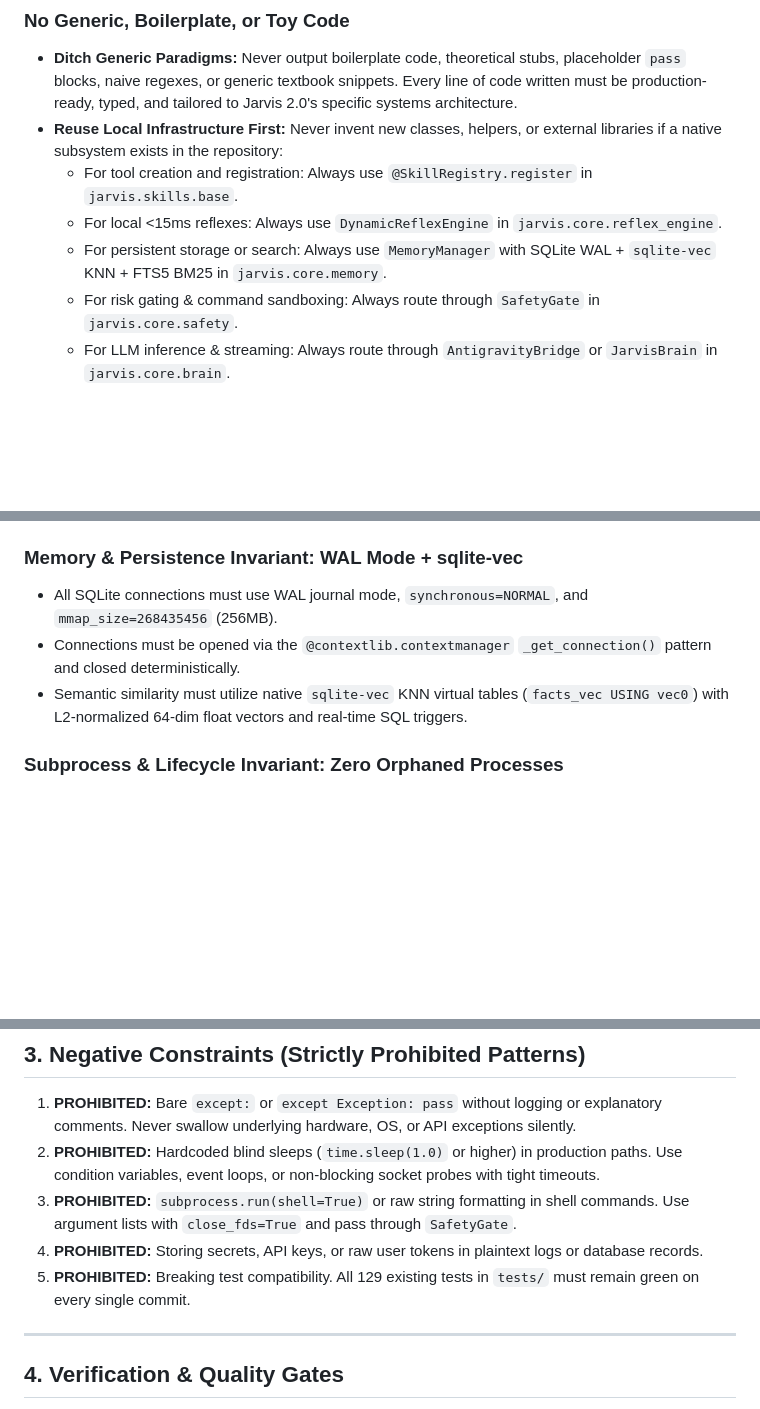
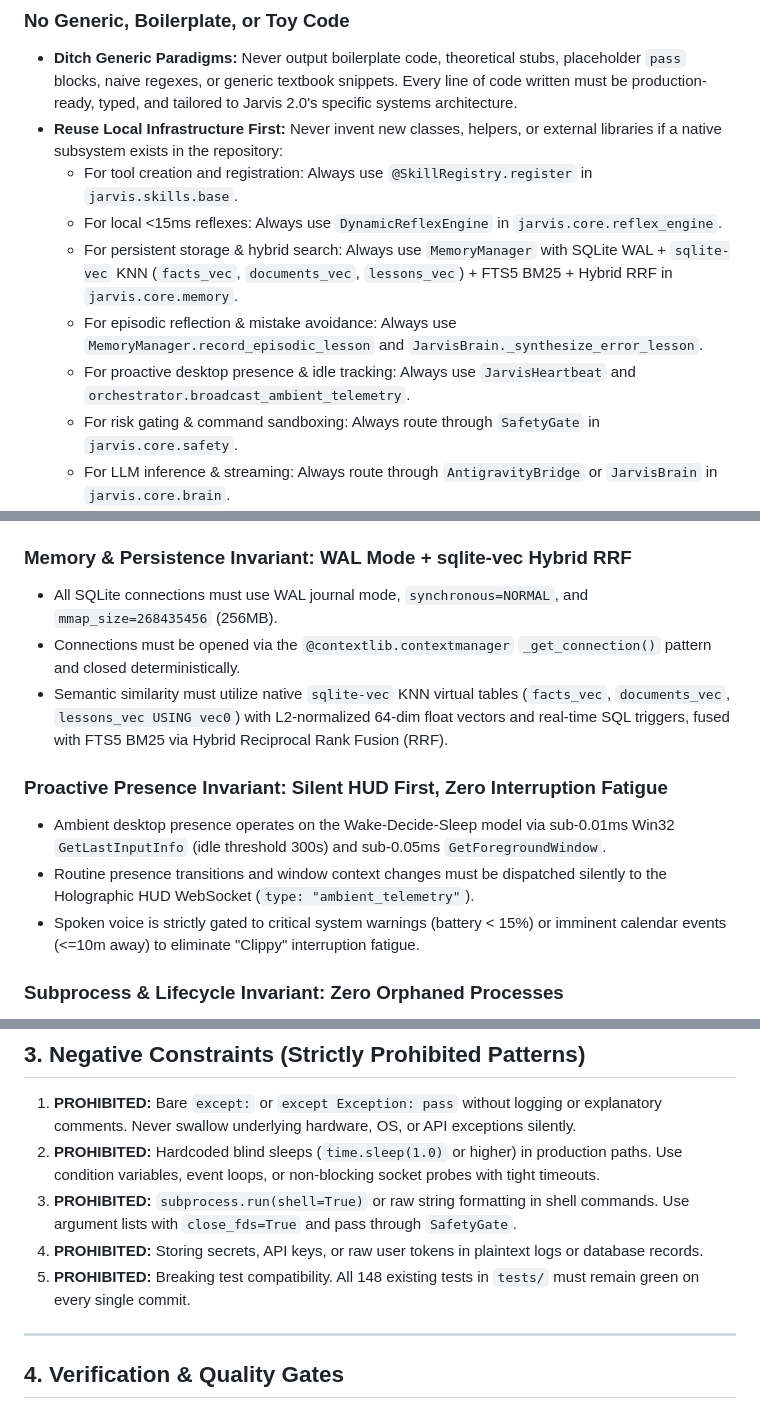
Before and after one commit to Youssef1473/Jarvis, a Markdown page: AGENTS.md, 3 parts joined by grey strips. GitHub-like rendering; blank space fills up the shorter version.

Commit message:
docs(learn): persist 4-tier cognitive architecture invariants and hybrid RRF vector patterns in workspace directives

```diff
--- a/AGENTS.md
+++ b/AGENTS.md
@@ -11,7 +11,9 @@ These rules are loaded automatically on every interaction turn. All operations w
 * **Reuse Local Infrastructure First:** Never invent new classes, helpers, or external libraries if a native subsystem exists in the repository:
   * For tool creation and registration: Always use `@SkillRegistry.register` in `jarvis.skills.base`.
   * For local <15ms reflexes: Always use `DynamicReflexEngine` in `jarvis.core.reflex_engine`.
-  * For persistent storage or search: Always use `MemoryManager` with SQLite WAL + `sqlite-vec` KNN + FTS5 BM25 in `jarvis.core.memory`.
+  * For persistent storage & hybrid search: Always use `MemoryManager` with SQLite WAL + `sqlite-vec` KNN (`facts_vec`, `documents_vec`, `lessons_vec`) + FTS5 BM25 + Hybrid RRF in `jarvis.core.memory`.
+  * For episodic reflection & mistake avoidance: Always use `MemoryManager.record_episodic_lesson` and `JarvisBrain._synthesize_error_lesson`.
+  * For proactive desktop presence & idle tracking: Always use `JarvisHeartbeat` and `orchestrator.broadcast_ambient_telemetry`.
   * For risk gating & command sandboxing: Always route through `SafetyGate` in `jarvis.core.safety`.
   * For LLM inference & streaming: Always route through `AntigravityBridge` or `JarvisBrain` in `jarvis.core.brain`.
   * For browser control: Always prefer silent Chrome DevTools Protocol in `jarvis.skills.browser_cdp` before falling back to Win32 UIA.
@@ -64,10 +66,15 @@ These rules are loaded automatically on every interaction turn. All operations w
 * **Duplicate Tab Elimination Heuristics:** Before sending `Ctrl+T`, always inspect the active window title. If the active tab is already empty (`"about:blank"`, `"New Tab"`), reuse it directly via address bar navigation (`Ctrl+L`) to prevent redundant duplicate tabs.
 * **Window Automation:** Use semantic UI Automation (`pywinauto` UIA backend) to focus and inspect windows, restoring minimized windows to bypass the Windows `SetForegroundWindow` lock. Avoid blind `pyautogui` keypresses with arbitrary `time.sleep()`.
 
-### Memory & Persistence Invariant: WAL Mode + sqlite-vec
+### Memory & Persistence Invariant: WAL Mode + sqlite-vec Hybrid RRF
 * All SQLite connections must use WAL journal mode, `synchronous=NORMAL`, and `mmap_size=268435456` (256MB).
 * Connections must be opened via the `@contextlib.contextmanager` `_get_connection()` pattern and closed deterministically.
-* Semantic similarity must utilize native `sqlite-vec` KNN virtual tables (`facts_vec USING vec0`) with L2-normalized 64-dim float vectors and real-time SQL triggers.
+* Semantic similarity must utilize native `sqlite-vec` KNN virtual tables (`facts_vec`, `documents_vec`, `lessons_vec USING vec0`) with L2-normalized 64-dim float vectors and real-time SQL triggers, fused with FTS5 BM25 via Hybrid Reciprocal Rank Fusion (RRF).
+
+### Proactive Presence Invariant: Silent HUD First, Zero Interruption Fatigue
+* Ambient desktop presence operates on the Wake-Decide-Sleep model via sub-0.01ms Win32 `GetLastInputInfo` (idle threshold 300s) and sub-0.05ms `GetForegroundWindow`.
+* Routine presence transitions and window context changes must be dispatched silently to the Holographic HUD WebSocket (`type: "ambient_telemetry"`).
+* Spoken voice is strictly gated to critical system warnings (battery < 15%) or imminent calendar events (<=10m away) to eliminate "Clippy" interruption fatigue.
 
 ### Subprocess & Lifecycle Invariant: Zero Orphaned Processes
 * Every background process or subprocess spawned (Ollama, Kokoro, Whisper, HUD) must be registered with `ManagedServiceManager`.
@@ -81,7 +88,7 @@ These rules are loaded automatically on every interaction turn. All operations w
 2. **PROHIBITED:** Hardcoded blind sleeps (`time.sleep(1.0)` or higher) in production paths. Use condition variables, event loops, or non-blocking socket probes with tight timeouts.
 3. **PROHIBITED:** `subprocess.run(shell=True)` or raw string formatting in shell commands. Use argument lists with `close_fds=True` and pass through `SafetyGate`.
 4. **PROHIBITED:** Storing secrets, API keys, or raw user tokens in plaintext logs or database records.
-5. **PROHIBITED:** Breaking test compatibility. All 129 existing tests in `tests/` must remain green on every single commit.
+5. **PROHIBITED:** Breaking test compatibility. All 148 existing tests in `tests/` must remain green on every single commit.
 
 ---
 
```
Also changed, not shown: 1 other file.
